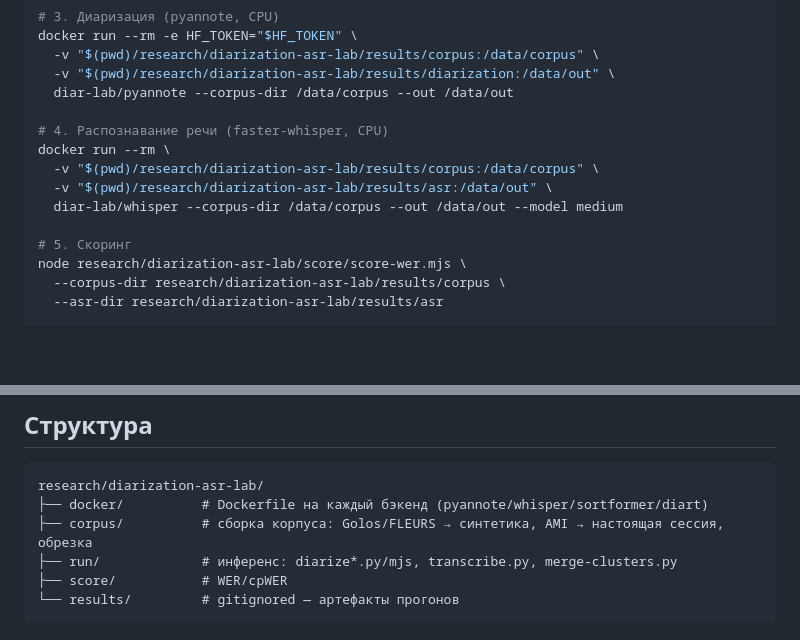
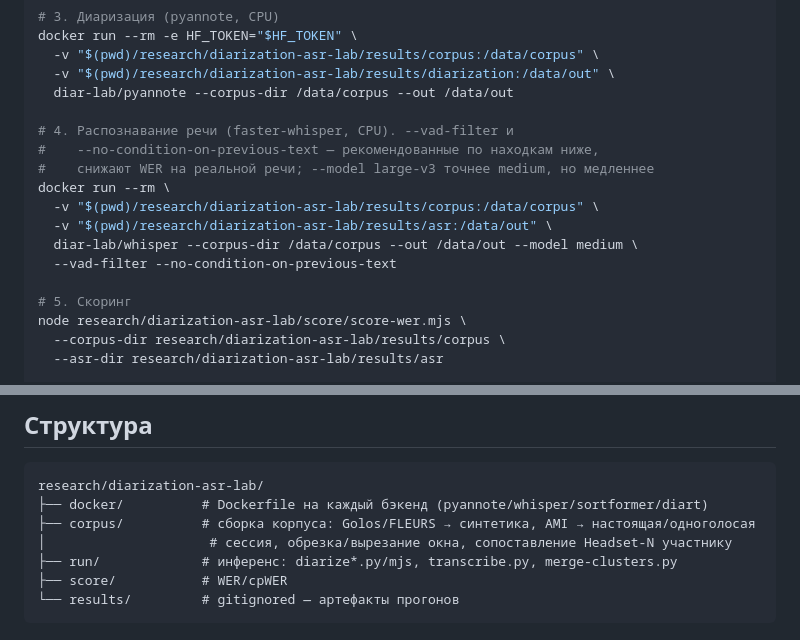
Before and after one commit to Gumbatali/YaSpeech-Public, a Markdown page: research/diarization-asr-lab/README.md, 2 parts joined by grey strips. Rendered like a GitHub page; blank space fills up the shorter version.

Commit message:
Sync README structure/usage sections with new corpus scripts and ASR flags

````diff
--- a/research/diarization-asr-lab/README.md
+++ b/research/diarization-asr-lab/README.md
@@ -47,11 +47,14 @@ docker run --rm -e HF_TOKEN="$HF_TOKEN" \
   -v "$(pwd)/research/diarization-asr-lab/results/diarization:/data/out" \
   diar-lab/pyannote --corpus-dir /data/corpus --out /data/out
 
-# 4. Распознавание речи (faster-whisper, CPU)
+# 4. Распознавание речи (faster-whisper, CPU). --vad-filter и
+#    --no-condition-on-previous-text — рекомендованные по находкам ниже,
+#    снижают WER на реальной речи; --model large-v3 точнее medium, но медленнее
 docker run --rm \
   -v "$(pwd)/research/diarization-asr-lab/results/corpus:/data/corpus" \
   -v "$(pwd)/research/diarization-asr-lab/results/asr:/data/out" \
-  diar-lab/whisper --corpus-dir /data/corpus --out /data/out --model medium
+  diar-lab/whisper --corpus-dir /data/corpus --out /data/out --model medium \
+  --vad-filter --no-condition-on-previous-text
 
 # 5. Скоринг
 node research/diarization-asr-lab/score/score-wer.mjs \
@@ -99,7 +102,8 @@ node research/diarization-asr-lab/corpus/ami-to-session.mjs \
 ```
 research/diarization-asr-lab/
 ├── docker/          # Dockerfile на каждый бэкенд (pyannote/whisper/sortformer/diart)
-├── corpus/          # сборка корпуса: Golos/FLEURS → синтетика, AMI → настоящая сессия, обрезка
+├── corpus/          # сборка корпуса: Golos/FLEURS → синтетика, AMI → настоящая/одноголосая
+│                     # сессия, обрезка/вырезание окна, сопоставление Headset-N участнику
 ├── run/             # инференс: diarize*.py/mjs, transcribe.py, merge-clusters.py
 ├── score/           # WER/cpWER
 └── results/         # gitignored — артефакты прогонов
````
